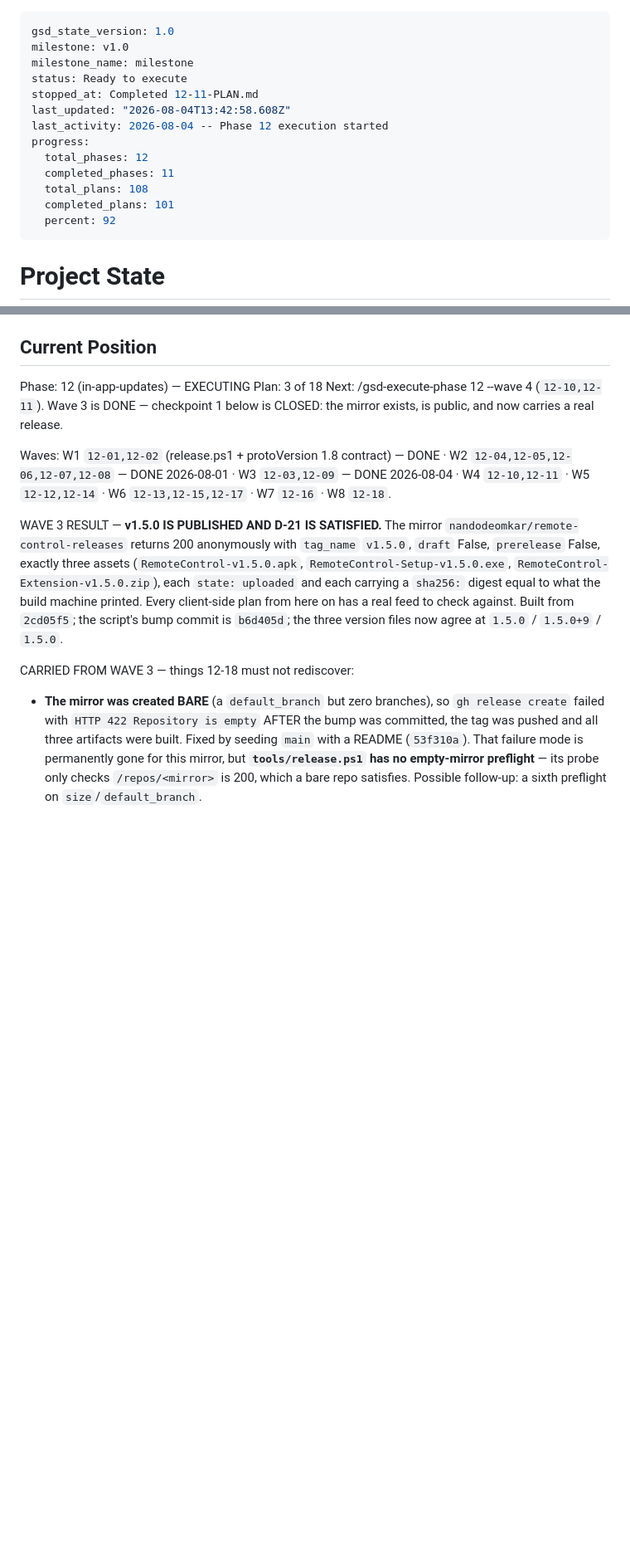
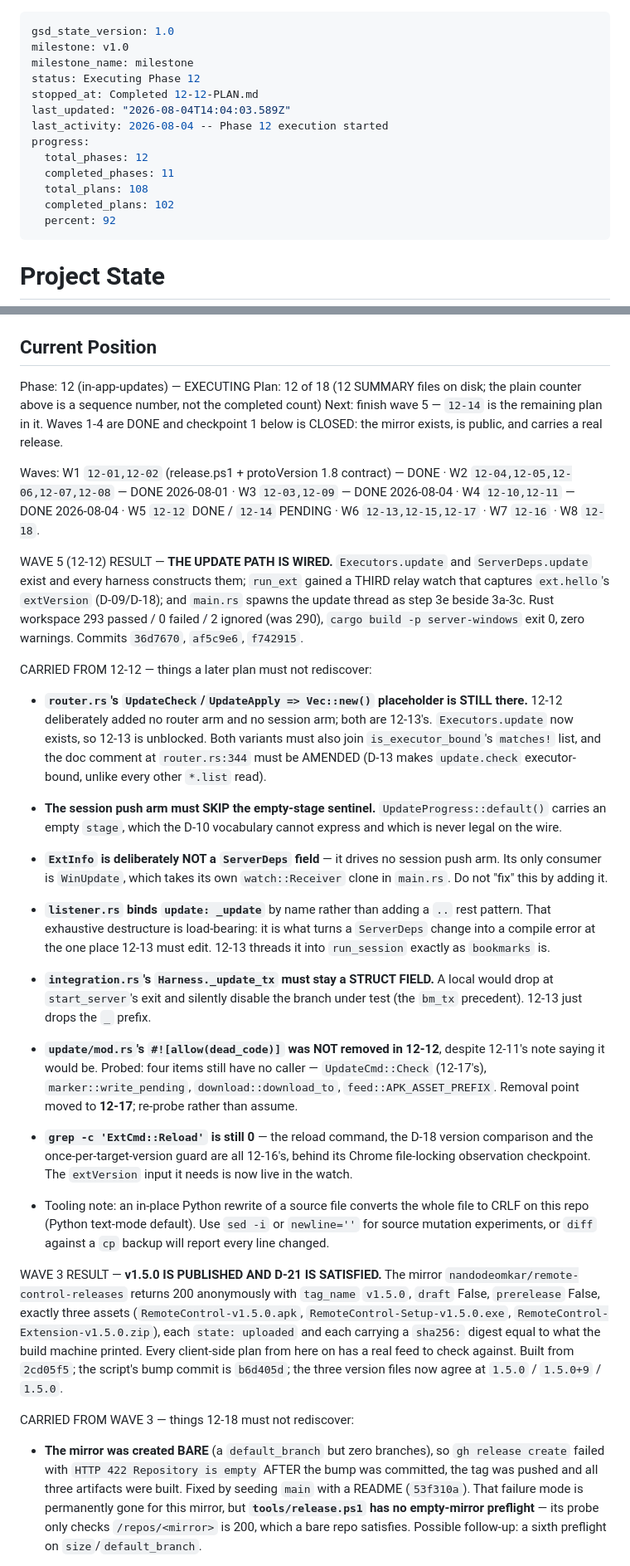
Before and after one commit to nandodeomkar/remote-control, a Markdown page: .planning/STATE.md, 2 parts joined by grey strips. Shown at 83% size. Rendered like a GitHub page; blank space fills up the shorter version.

Commit message:
docs(12-12): complete the update-path wiring plan

```diff
--- a/.planning/STATE.md
+++ b/.planning/STATE.md
@@ -2,15 +2,15 @@
 gsd_state_version: 1.0
 milestone: v1.0
 milestone_name: milestone
-status: Ready to execute
-stopped_at: Completed 12-11-PLAN.md
-last_updated: "2026-08-04T13:42:58.608Z"
+status: Executing Phase 12
+stopped_at: Completed 12-12-PLAN.md
+last_updated: "2026-08-04T14:04:03.589Z"
 last_activity: 2026-08-04 -- Phase 12 execution started
 progress:
   total_phases: 12
   completed_phases: 11
   total_plans: 108
-  completed_plans: 101
+  completed_plans: 102
   percent: 92
 ---
 
@@ -26,14 +26,65 @@ See: .planning/PROJECT.md (updated 2026-07-11)
 ## Current Position
 
 Phase: 12 (in-app-updates) — EXECUTING
-Plan: 3 of 18
-Next: /gsd-execute-phase 12 --wave 4 (`12-10,12-11`). Wave 3 is DONE — checkpoint
-1 below is CLOSED: the mirror exists, is public, and now carries a real release.
+Plan: 12 of 18 (12 SUMMARY files on disk; the plain counter above is a
+sequence number, not the completed count)
+Next: finish wave 5 — `12-14` is the remaining plan in it. Waves 1-4 are DONE
+and checkpoint 1 below is CLOSED: the mirror exists, is public, and carries a
+real release.
 
   Waves: W1 `12-01,12-02` (release.ps1 + protoVersion 1.8 contract) — DONE · W2
   `12-04,12-05,12-06,12-07,12-08` — DONE 2026-08-01 · W3 `12-03,12-09` — DONE
-  2026-08-04 · W4 `12-10,12-11` · W5 `12-12,12-14` · W6 `12-13,12-15,12-17` ·
-  W7 `12-16` · W8 `12-18`.
+  2026-08-04 · W4 `12-10,12-11` — DONE 2026-08-04 · W5 `12-12` DONE / `12-14`
+  PENDING · W6 `12-13,12-15,12-17` · W7 `12-16` · W8 `12-18`.
+
+  WAVE 5 (12-12) RESULT — **THE UPDATE PATH IS WIRED.** `Executors.update` and
+  `ServerDeps.update` exist and every harness constructs them; `run_ext` gained
+  a THIRD relay watch that captures `ext.hello`'s `extVersion` (D-09/D-18); and
+  `main.rs` spawns the update thread as step 3e beside 3a-3c. Rust workspace
+  293 passed / 0 failed / 2 ignored (was 290), `cargo build -p server-windows`
+  exit 0, zero warnings. Commits `36d7670`, `af5c9e6`, `f742915`.
+
+  CARRIED FROM 12-12 — things a later plan must not rediscover:
+
+  - **`router.rs`'s `UpdateCheck`/`UpdateApply => Vec::new()` placeholder is
+    STILL there.** 12-12 deliberately added no router arm and no session arm;
+    both are 12-13's. `Executors.update` now exists, so 12-13 is unblocked.
+    Both variants must also join `is_executor_bound`'s `matches!` list, and
+    the doc comment at `router.rs:344` must be AMENDED (D-13 makes
+    `update.check` executor-bound, unlike every other `*.list` read).
+
+  - **The session push arm must SKIP the empty-stage sentinel.**
+    `UpdateProgress::default()` carries an empty `stage`, which the D-10
+    vocabulary cannot express and which is never legal on the wire.
+
+  - **`ExtInfo` is deliberately NOT a `ServerDeps` field** — it drives no
+    session push arm. Its only consumer is `WinUpdate`, which takes its own
+    `watch::Receiver` clone in `main.rs`. Do not "fix" this by adding it.
+
+  - **`listener.rs` binds `update: _update`** by name rather than adding a
+    `..` rest pattern. That exhaustive destructure is load-bearing: it is what
+    turns a `ServerDeps` change into a compile error at the one place 12-13
+    must edit. 12-13 threads it into `run_session` exactly as `bookmarks` is.
+
+  - **`integration.rs`'s `Harness._update_tx` must stay a STRUCT FIELD.** A
+    local would drop at `start_server`'s exit and silently disable the branch
+    under test (the `bm_tx` precedent). 12-13 just drops the `_` prefix.
+
+  - **`update/mod.rs`'s `#![allow(dead_code)]` was NOT removed in 12-12**,
+    despite 12-11's note saying it would be. Probed: four items still have no
+    caller — `UpdateCmd::Check` (12-17's), `marker::write_pending`,
+    `download::download_to`, `feed::APK_ASSET_PREFIX`. Removal point moved to
+    **12-17**; re-probe rather than assume.
+
+  - **`grep -c 'ExtCmd::Reload'` is still 0** — the reload command, the D-18
+    version comparison and the once-per-target-version guard are all 12-16's,
+    behind its Chrome file-locking observation checkpoint. The `extVersion`
+    input it needs is now live in the watch.
+
+  - Tooling note: an in-place Python rewrite of a source file converts the
+    whole file to CRLF on this repo (Python text-mode default). Use `sed -i`
+    or `newline=''` for source mutation experiments, or `diff` against a `cp`
+    backup will report every line changed.
 
   WAVE 3 RESULT — **v1.5.0 IS PUBLISHED AND D-21 IS SATISFIED.** The mirror
   `nandodeomkar/remote-control-releases` returns 200 anonymously with
```
Also changed, not shown: other parts of .planning/STATE.md (+4 -1 lines), .planning/ROADMAP.md (+2 -2 lines), 1 other file.
